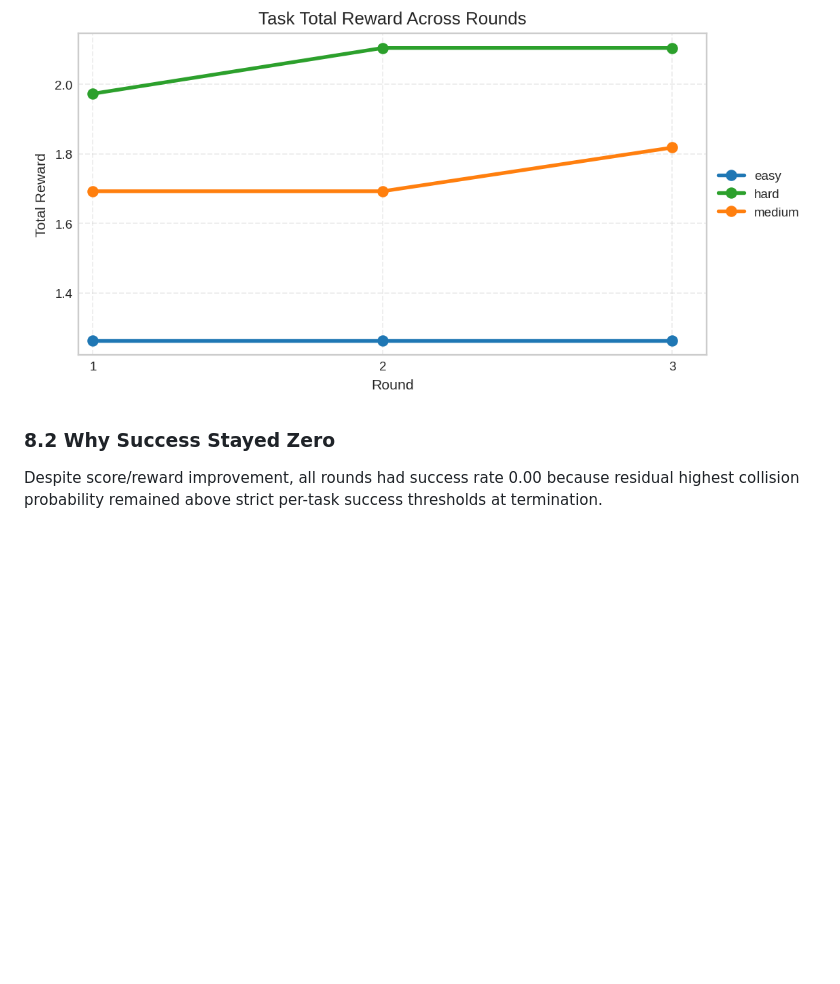
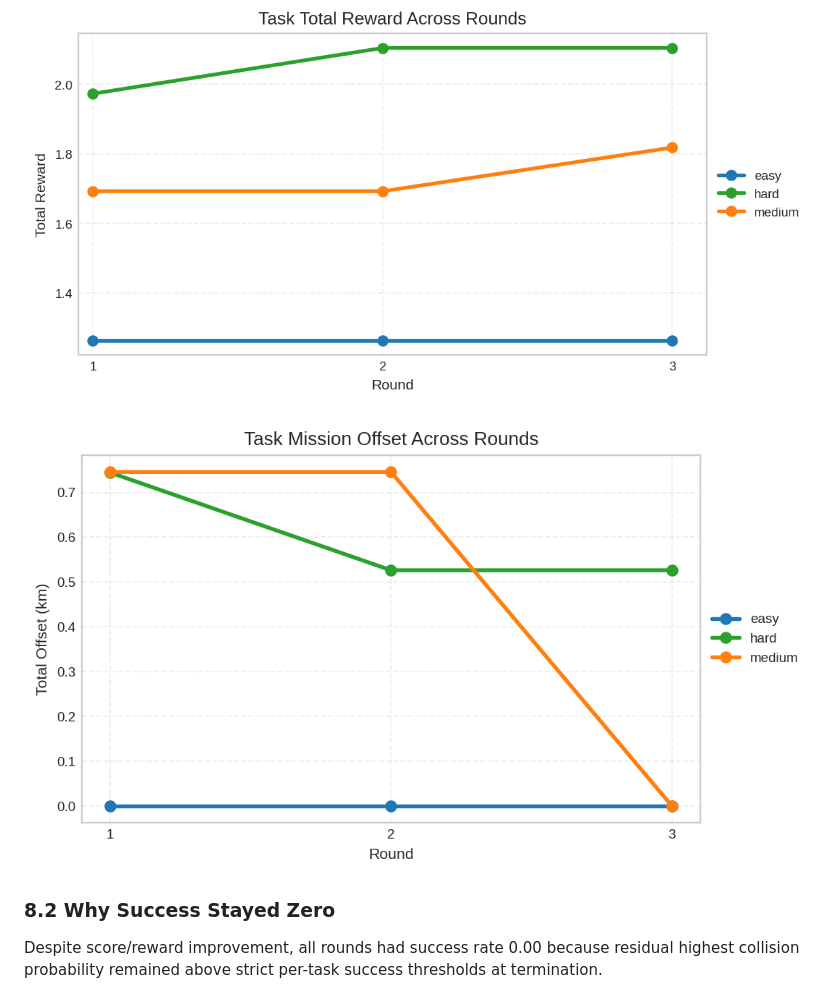
Before and after one commit to MayankGoyal1805/orbits, a Markdown page: report/orbits_report.md, the part around the change. GitHub-like rendering; pictures changed too: report/figures/output_task_score_offset.png (added); blank space fills up the shorter version.

```diff
--- a/report/orbits_report.md
+++ b/report/orbits_report.md
@@ -189,6 +189,8 @@ Output-data visuals used in the report:
 
 ![Output task total reward by round](figures/output_task_reward.png)
 
+![Output task mission offset trends](figures/output_task_score_offset.png)
+
 ### 8.2 Why Success Stayed Zero
 
 Despite score/reward improvement, all rounds had success rate 0.00 because residual highest collision probability remained above strict per-task success thresholds at termination.
```
Also changed, not shown: 4 other files.
